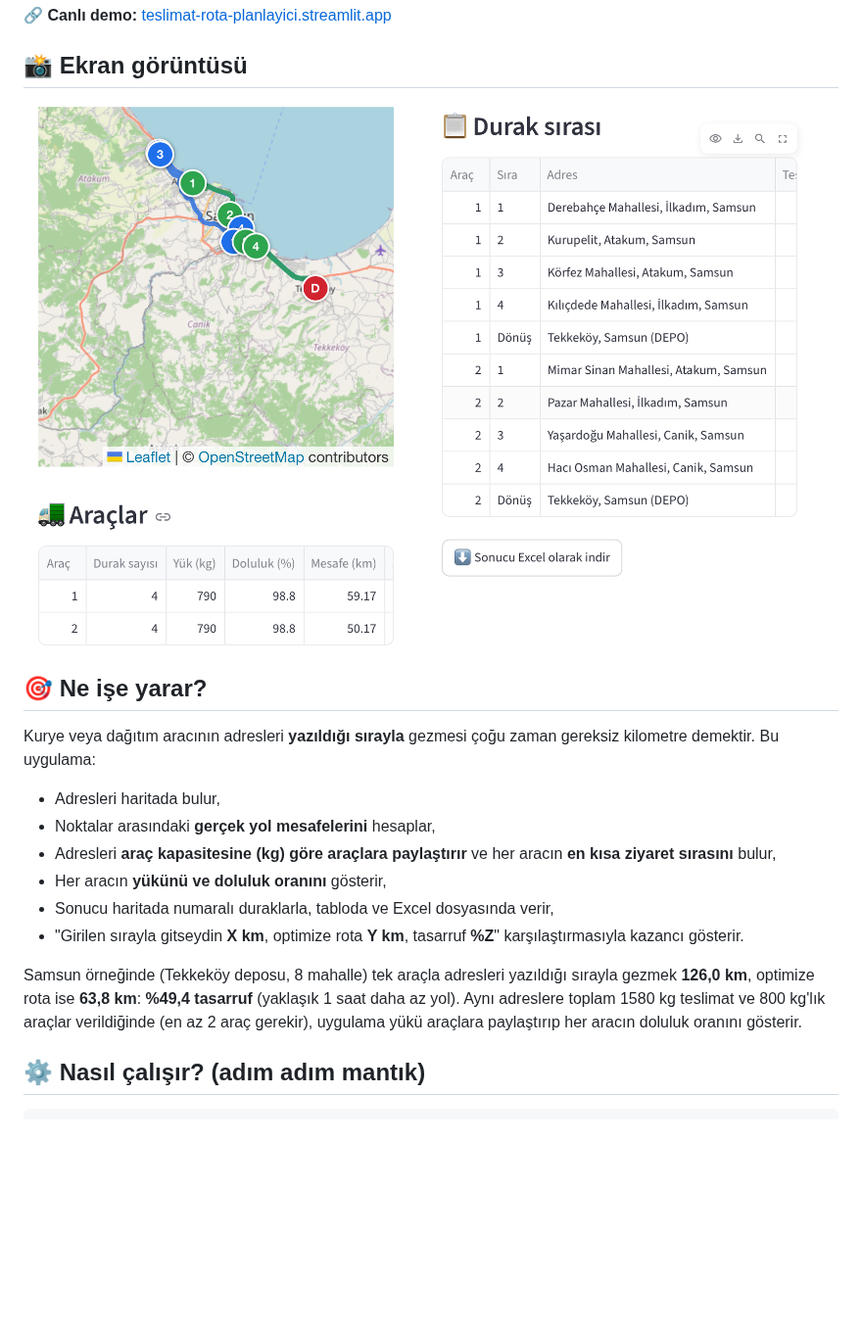
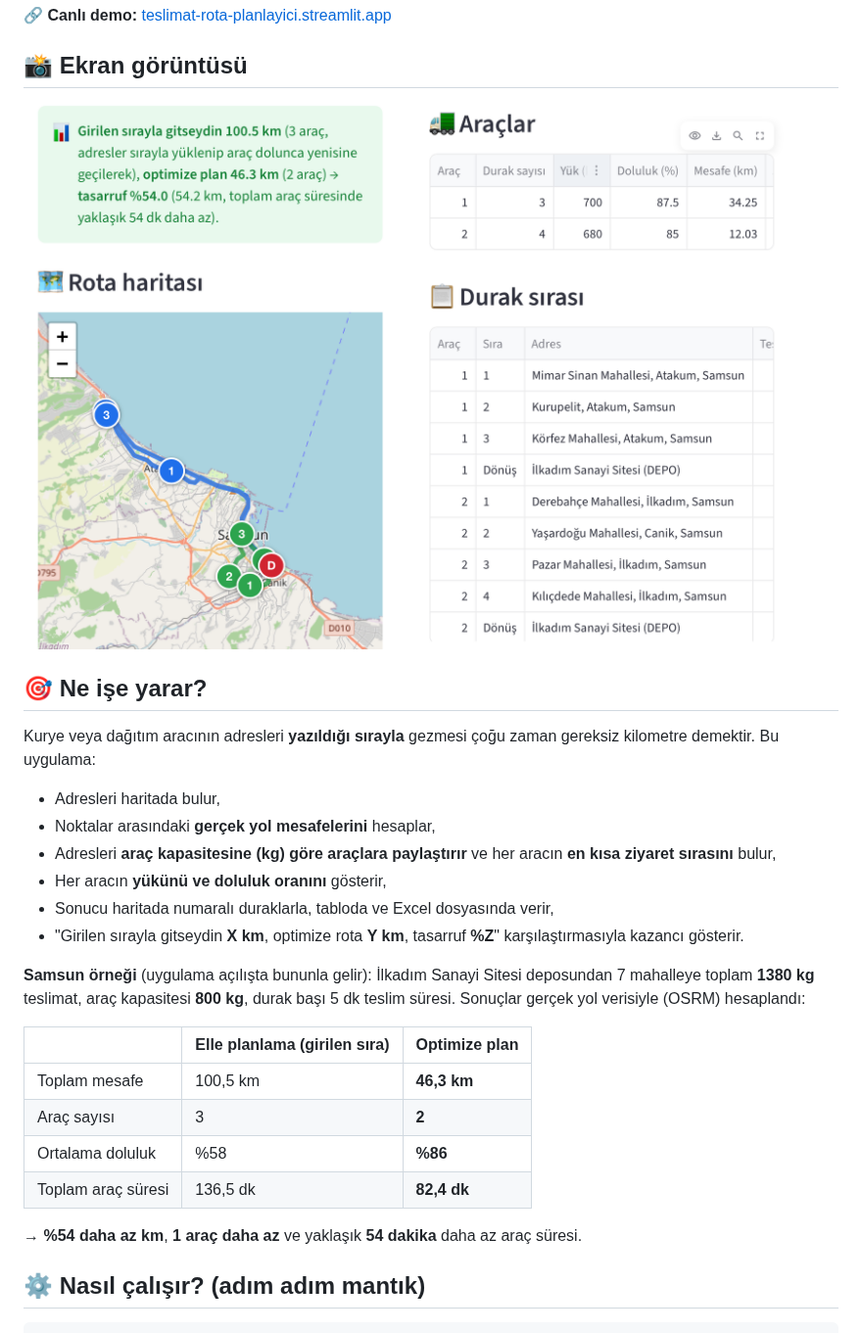
Before and after one commit to baduone03/teslimat-rota-planlayici, a Markdown page: README.md, the part around the change. Shown at 98% size. Drawn GitHub-style; pictures changed too: docs/ekran-goruntusu.png; blank space fills up the shorter version.

```diff
--- a/README.md
+++ b/README.md
@@ -24,8 +24,17 @@ Bu uygulama:
 - Sonucu haritada numaralı duraklarla, tabloda ve Excel dosyasında verir,
 - "Girilen sırayla gitseydin **X km**, optimize rota **Y km**, tasarruf **%Z**" karşılaştırmasıyla kazancı gösterir.
 
-Samsun örneğinde (Tekkeköy deposu, 8 mahalle) tek araçla adresleri yazıldığı sırayla gezmek **126,0 km**, optimize rota ise **63,8 km**: **%49,4 tasarruf** (yaklaşık 1 saat daha az yol).
-Aynı adreslere toplam 1580 kg teslimat ve 800 kg'lık araçlar verildiğinde (en az 2 araç gerekir), uygulama yükü araçlara paylaştırıp her aracın doluluk oranını gösterir.
+**Samsun örneği** (uygulama açılışta bununla gelir): İlkadım Sanayi Sitesi deposundan 7 mahalleye toplam **1380 kg** teslimat, araç kapasitesi **800 kg**, durak başı 5 dk teslim süresi.
+Sonuçlar gerçek yol verisiyle (OSRM) hesaplandı:
+
+| | Elle planlama (girilen sıra) | Optimize plan |
+|---|---|---|
+| Toplam mesafe | 100,5 km | **46,3 km** |
+| Araç sayısı | 3 | **2** |
+| Ortalama doluluk | %58 | **%86** |
+| Toplam araç süresi | 136,5 dk | **82,4 dk** |
+
+→ **%54 daha az km**, **1 araç daha az** ve yaklaşık **54 dakika** daha az araç süresi.
 
 ## ⚙️ Nasıl çalışır? (adım adım mantık)
 
```
Also changed, not shown: 4 other files.
